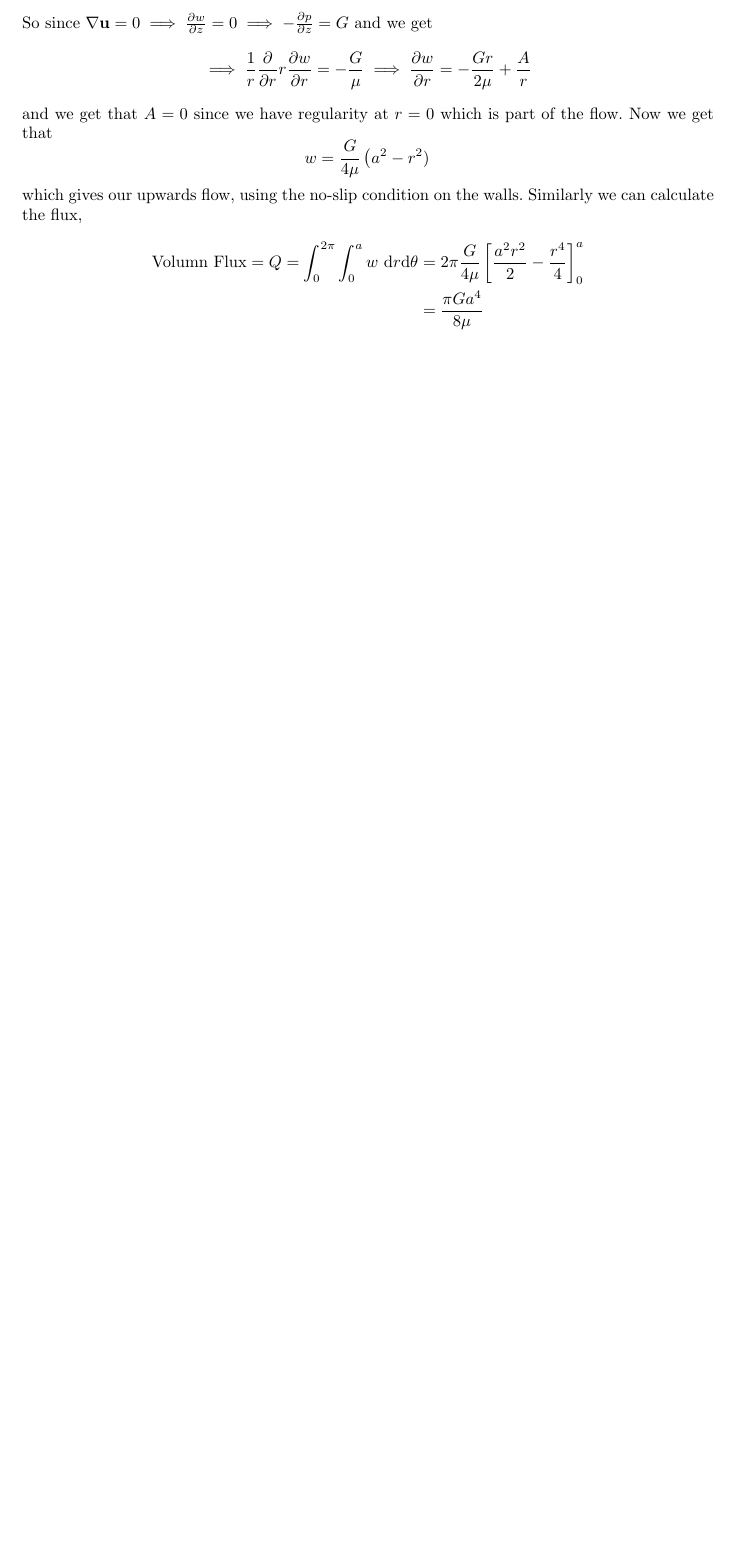
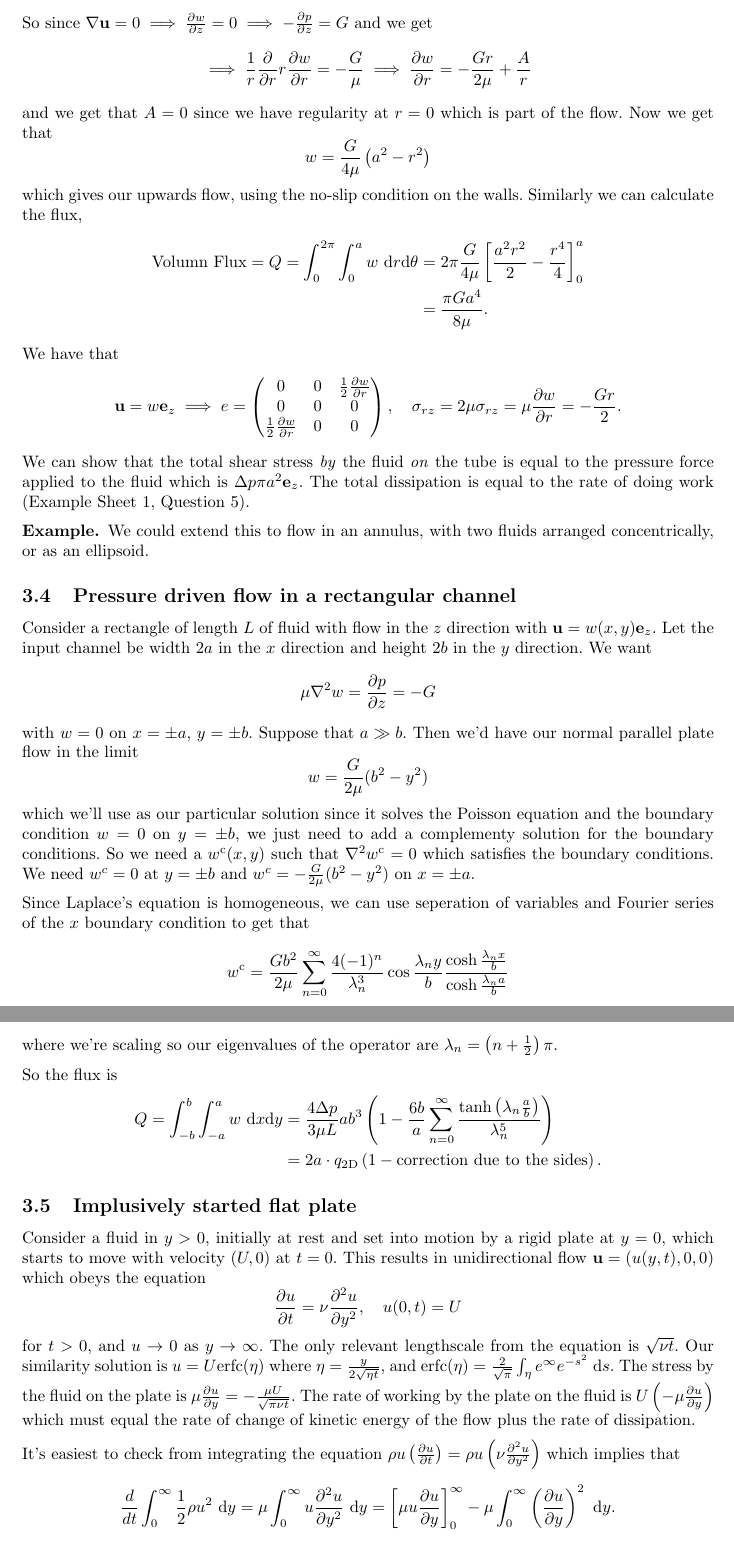
Before and after one commit to FinleyCooper/lectures, a LaTeX document (Fluid Dynamics II/main.tex): part of page 11 of 11 before the commit and two parts of pages 11 and 12 of 12 after it, the two joined at a grey line, cut so that both start at the same text, the shorter picture padded with empty space. Compiled offline with pdfLaTeX.

Commit message:
Lectures 21.10.26

```diff
--- a/Fluid Dynamics II/main.tex
+++ b/Fluid Dynamics II/main.tex
@@ -332,14 +332,52 @@ So since $ \nabla\mathbf u = 0 \implies\frac{\partial w}{\partial z} = 0\implies
 \]
 and we get that $ A=0 $ since we have regularity at $ r=0 $ which is part of the flow. Now we get that
 \[
-	w = \frac G{4\mu}\left(a^2 - r^2)
+	w = \frac G{4\mu}\left(a^2 - r^2\right)
 \]
 which gives our upwards flow, using the no-slip condition on the walls. Similarly we can calculate the flux,
 \begin{align*}
 	\text{Volumn Flux} = Q = \int_0^{2\pi} \int_0^a w \ \mathrm dr\mathrm d\theta &= 2\pi \frac{G}{4\mu} \left[\frac{a^2r^2}2 - \frac{r^4}4 \right]^a_0 \\
-	&=\frac{\pi Ga^4}{8\mu}
+	&=\frac{\pi Ga^4}{8\mu}.
 \end{align*}
-
-
-
-
+We have that
+\[
+  \mathbf u =w \mathbf e_z \implies e = \begin{pmatrix}
+	  0 & 0 & \frac 12 \frac{\partial w}{\partial r} \\
+	  0 & 0 & 0 \\
+	  \frac 12 \frac{\partial w}{\partial r} & 0 & 0
+  \end{pmatrix},\quad \sigma_{rz} = 2\mu\sigma_{rz} = \mu\frac{\partial w}{\partial r} = -\frac {Gr}2.
+\]
+We can show that the total shear stress \textit{by} the fluid \textit{on} the tube is equal to the pressure force applied to the fluid which is $ \Delta p \pi a^2\mathbf e_z $. The total dissipation is equal to the rate of doing work (Example Sheet 1, Question 5).
+\begin{example}
+  We could extend this to flow in an annulus, with two fluids arranged concentrically, or as an ellipsoid.
+\end{example}
+\subsection{Pressure driven flow in a rectangular channel}
+Consider a rectangle of length $ L $ of fluid with flow in the $ z $ direction with $ \mathbf u = w(x,y)\mathbf e_z $. Let the input channel be width $ 2a $ in the $ x $ direction and height $ 2b $ in the $ y $ direction. We want
+\[
+	\mu \nabla^2 w = \frac{\partial p}{\partial z} = - G
+\]
+with $  w = 0 $ on $ x = \pm a $, $ y= \pm b $. Suppose that $ a\gg b $. Then we'd have our normal parallel plate flow in the limit
+\[
+	w = \frac {G}{2\mu}(b^2-y^2)
+\]
+which we'll use as our particular solution since it solves the Poisson equation and the boundary condition $ w=0 $ on $ y=\pm b $, we just need to add a complementy solution for the boundary conditions. So we need a $ w^{\mathrm c}(x,y) $ such that $ \nabla^2 w^{\mathrm c} = 0 $ which satisfies the boundary conditions. We need $ w^c = 0 $ at $ y=\pm b $ and $ w^c = -\frac G{2\mu}(b^2-y^2) $ on $ x = \pm a $.\par
+Since Laplace's equation is homogeneous, we can use seperation of variables and Fourier series of the $ x $ boundary condition to get that
+\[
+	w^{\mathrm c} = \frac{Gb^2}{2\mu}\sum_{n=0}^\infty\frac{4(-1)^n}{\lambda_n^3} \cos\frac{\lambda_n y}b\frac{\cosh\frac{\lambda_n x}b}{\cosh\frac{\lambda_n a}{b}}
+\]
+where we're scaling so our eigenvalues of the operator are $ \lambda_n = \left(n+\frac 12 \right)\pi $.\par
+So the flux is
+\begin{align*}
+	Q = \int_{-b}^b \int_{-a}^a w \ \mathrm dx\mathrm dy &= \frac{4\Delta p}{3\mu L} ab^3\left(1 - \frac{6b}a \sum_{n=0}^\infty \frac{\tanh\left(\lambda_n \frac ab\right)}{\lambda_n^5}\right) \\
+							     &= 2a\cdot q_{\text{2D}}\left(1- \text{correction due to the sides}\right).
+\end{align*}
+\subsection{Implusively started flat plate}
+Consider a fluid in $ y>0 $, initially at rest and set into motion by a rigid plate at $ y=0 $, which starts to move with velocity $ (U,0) $ at $ t=0 $. This results in unidirectional flow $ \mathbf u = (u(y,t),0,0) $ which obeys the equation
+\[
+	\frac{\partial u}{\partial t} = \nu \frac{\partial^2 u}{\partial y^2},\quad u(0,t) = U
+\]
+for $ t>0 $, and $ u\to 0 $ as $ y\to \infty $. The only relevant lengthscale from the equation is $ \sqrt{\nu t} $. Our similarity solution is $ u = U\mathrm{erfc}(\eta) $ where $ \eta = \frac{y}{2\sqrt{\eta t}} $, and $ \mathrm{erfc}(\eta) = \frac 2{\sqrt \pi} \int_{\eta}e^\infty e^{-s^2} \ \mathrm ds $. The stress by the fluid on the plate is $ \mu\frac{\partial u}{\partial y} = -\frac{\mu U}{\sqrt{\pi \nu t}} $. The rate of working by the plate on the fluid is $ U\left(-\mu \frac{\partial u}{\partial y}\right) $ which must equal the rate of change of kinetic energy of the flow plus the rate of dissipation. \par
+It's easiest to check from integrating the equation $ \rho u \left(\frac{\partial u}{\partial t}\right) = \rho u\left(\nu \frac{\partial^2 u}{\partial y^2}\right) $ which implies that
+\begin{align*}
+	\frac{d}{dt}\int_0^\infty \frac 12 \rho u^2 \ \mathrm dy = \mu \int_0^\infty u \frac{\partial^2 u}{\partial y^2}\ \mathrm dy = \left[ \mu u \frac{\partial u}{\partial y}\right]^\infty_0 - \mu \int_0^\infty \left(\frac{\partial u}{\partial y}\right)^2 \ \mathrm dy.
+\end{align*}
```
Also changed, not shown: Fluid Dynamics II/main.pdf, Fluid Dynamics II/main.tex (19 more changed lines).
